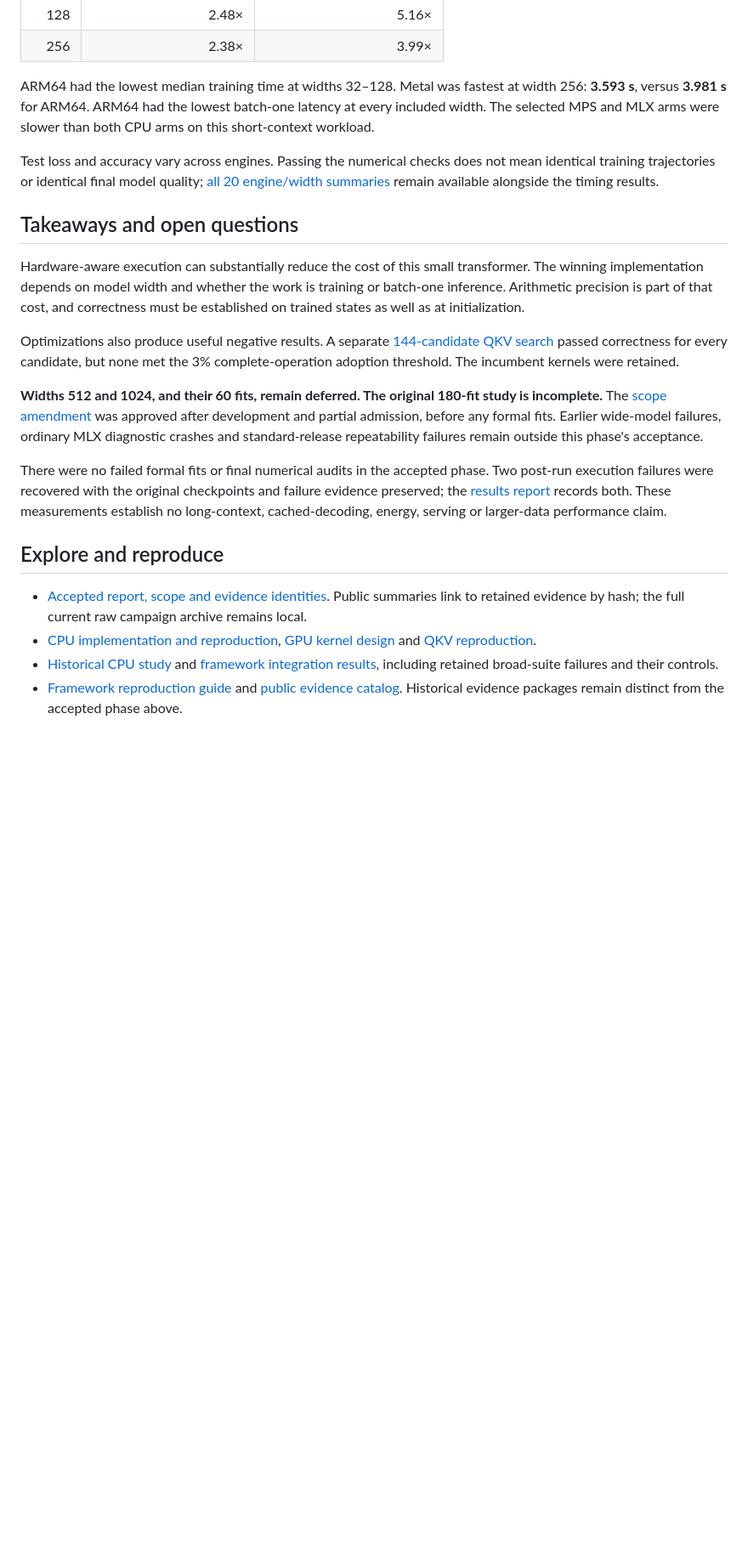
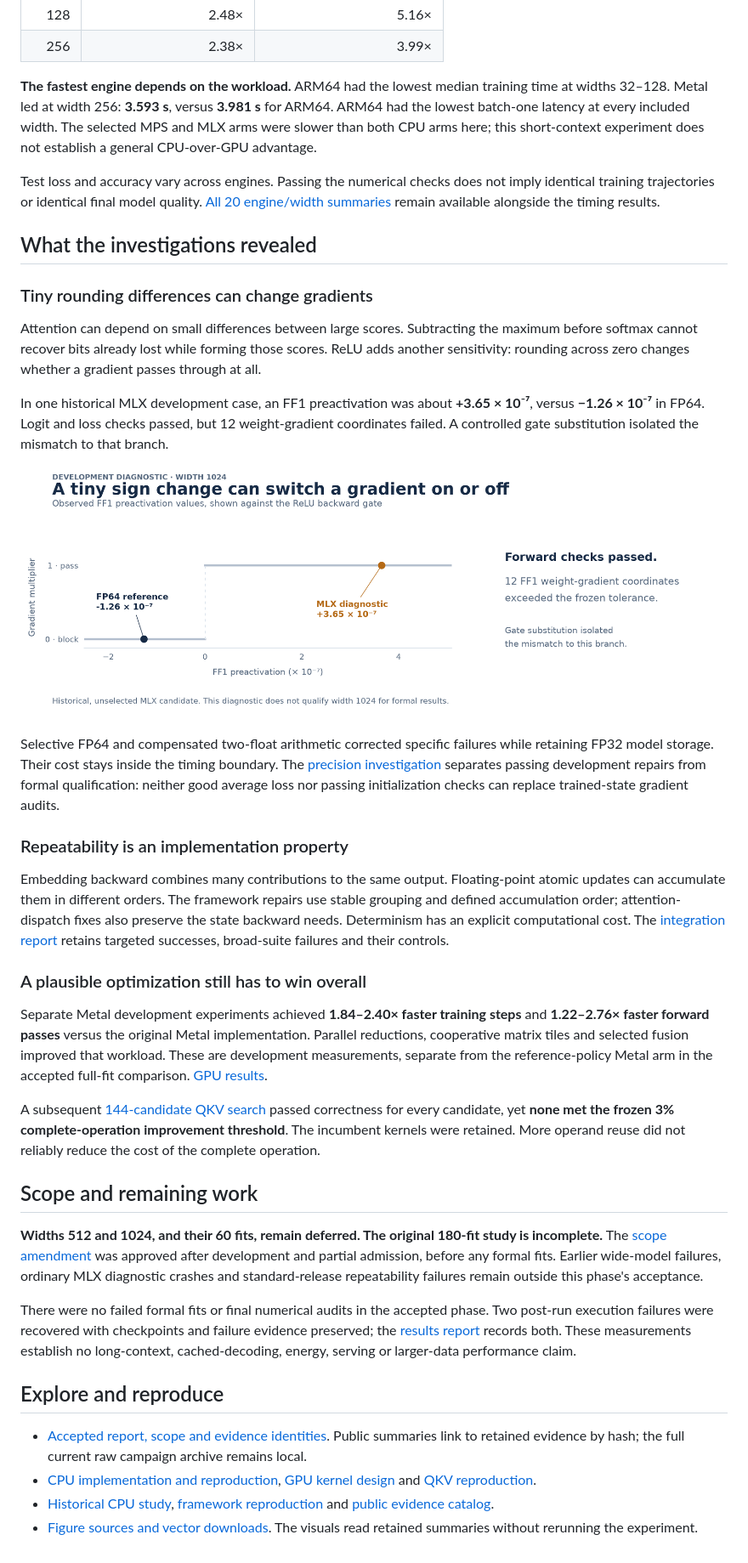
Before and after one commit to logannye/arm64-transformer, a Markdown page: README.md, the part around one of its changes. Shown at 85% size. GitHub-like rendering; pictures changed too: docs/figures/precision-gate.png (added); blank space fills up the shorter version.

```diff
--- a/README.md
+++ b/README.md
@@ -96,28 +82,63 @@ speedups are:
 | 128 | 2.48× | 5.16× |
 | 256 | 2.38× | 3.99× |
 
-ARM64 had the lowest median training time at widths 32–128. Metal was fastest
-at width 256: **3.593 s**, versus **3.981 s** for ARM64. ARM64 had the lowest
-batch-one latency at every included width. The selected MPS and MLX arms were
-slower than both CPU arms on this short-context workload.
+**The fastest engine depends on the workload.** ARM64 had the lowest median
+training time at widths 32–128. Metal led at width 256: **3.593 s**, versus
+**3.981 s** for ARM64. ARM64 had the lowest batch-one latency at every included
+width. The selected MPS and MLX arms were slower than both CPU arms here; this
+short-context experiment does not establish a general CPU-over-GPU advantage.
 
 Test loss and accuracy vary across engines. Passing the numerical checks does
-not mean identical training trajectories or identical final model quality;
-[all 20 engine/width summaries](experiments/gpu-v5-library-phase1/results/README.md)
+not imply identical training trajectories or identical final model quality.
+[All 20 engine/width summaries](experiments/gpu-v5-library-phase1/results/README.md)
 remain available alongside the timing results.
 
-## Takeaways and open questions
+## What the investigations revealed
 
-Hardware-aware execution can substantially reduce the cost of this small
-transformer. The winning implementation depends on model width and whether the
-work is training or batch-one inference. Arithmetic precision is part of that
-cost, and correctness must be established on trained states as well as at
-initialization.
+### Tiny rounding differences can change gradients
 
-Optimizations also produce useful negative results. A separate
-[144-candidate QKV search](experiments/gpu-v3-qkv/README.md) passed correctness
-for every candidate, but none met the 3% complete-operation adoption threshold.
-The incumbent kernels were retained.
+Attention can depend on small differences between large scores. Subtracting the
+maximum before softmax cannot recover bits already lost while forming those
+scores. ReLU adds another sensitivity: rounding across zero changes whether a
+gradient passes through at all.
+
+In one historical MLX development case, an FF1 preactivation was about
+**+3.65 × 10⁻⁷**, versus **−1.26 × 10⁻⁷** in FP64. Logit and loss checks passed,
+but 12 weight-gradient coordinates failed. A controlled gate substitution
+isolated the mismatch to that branch.
+
+![A historical ReLU sign disagreement switches the backward multiplier from zero to one](docs/figures/precision-gate.png)
+
+Selective FP64 and compensated two-float arithmetic corrected specific failures
+while retaining FP32 model storage. Their cost stays inside the timing boundary.
+The [precision investigation](experiments/trained-precision-v1/STATUS.md) separates
+passing development repairs from formal qualification: neither good average
+loss nor passing initialization checks can replace trained-state gradient audits.
+
+### Repeatability is an implementation property
+
+Embedding backward combines many contributions to the same output. Floating-point
+atomic updates can accumulate them in different orders. The framework repairs
+use stable grouping and defined accumulation order; attention-dispatch fixes
+also preserve the state backward needs. Determinism has an explicit computational
+cost. The [integration report](experiments/upstream-integration-v2/README.md)
+retains targeted successes, broad-suite failures and their controls.
+
+### A plausible optimization still has to win overall
+
+Separate Metal development experiments achieved **1.84–2.40× faster training
+steps** and **1.22–2.76× faster forward passes** versus the original Metal
+implementation. Parallel reductions, cooperative matrix tiles and selected
+fusion improved that workload. These are development measurements, separate
+from the reference-policy Metal arm in the accepted full-fit comparison.
+[GPU results](experiments/gpu-v2/README.md).
+
+A subsequent [144-candidate QKV search](experiments/gpu-v3-qkv/README.md) passed
+correctness for every candidate, yet **none met the frozen 3% complete-operation
+improvement threshold**. The incumbent kernels were retained. More operand reuse
+did not reliably reduce the cost of the complete operation.
+
+## Scope and remaining work
 
 **Widths 512 and 1024, and their 60 fits, remain deferred. The original 180-fit
 study is incomplete.** The [scope amendment](experiments/gpu-v5-library-phase1/AMENDMENT.md)
@@ -126,9 +147,8 @@ Earlier wide-model failures, ordinary MLX diagnostic crashes and standard-releas
 repeatability failures remain outside this phase's acceptance.
 
 There were no failed formal fits or final numerical audits in the accepted
-phase. Two post-run execution failures were recovered with the original
-checkpoints and failure evidence preserved; the
-[results report](experiments/gpu-v5-library-phase1/results/README.md#failures-retained)
+phase. Two post-run execution failures were recovered with checkpoints and
+failure evidence preserved; the [results report](experiments/gpu-v5-library-phase1/results/README.md#failures-retained)
 records both. These measurements establish no long-context, cached-decoding,
 energy, serving or larger-data performance claim.
 
@@ -140,9 +160,8 @@ energy, serving or larger-data performance claim.
 - [CPU implementation and reproduction](docs/REPRODUCE.md),
   [GPU kernel design](native/metal/OPTIMIZED-KERNELS.md) and
   [QKV reproduction](experiments/gpu-v3-qkv/REPRODUCE.md).
-- [Historical CPU study](experiments/width-sweep-v6/README.md) and
-  [framework integration results](experiments/upstream-integration-v2/README.md),
-  including retained broad-suite failures and their controls.
-- [Framework reproduction guide](experiments/upstream-integration-v2/REPRODUCTION.md)
+- [Historical CPU study](experiments/width-sweep-v6/README.md),
+  [framework reproduction](experiments/upstream-integration-v2/REPRODUCTION.md)
   and [public evidence catalog](experiments/upstream-integration-v2/PUBLICATION.md).
-  Historical evidence packages remain distinct from the accepted phase above.
+- [Figure sources and vector downloads](docs/figures/README.md).
+  The visuals read retained summaries without rerunning the experiment.
```
Also changed, not shown: other parts of README.md (+33 -47 lines), docs/figures/README.md (added, +28 -0 lines), docs/figures/model-and-engines.png (added), 5 other files.
